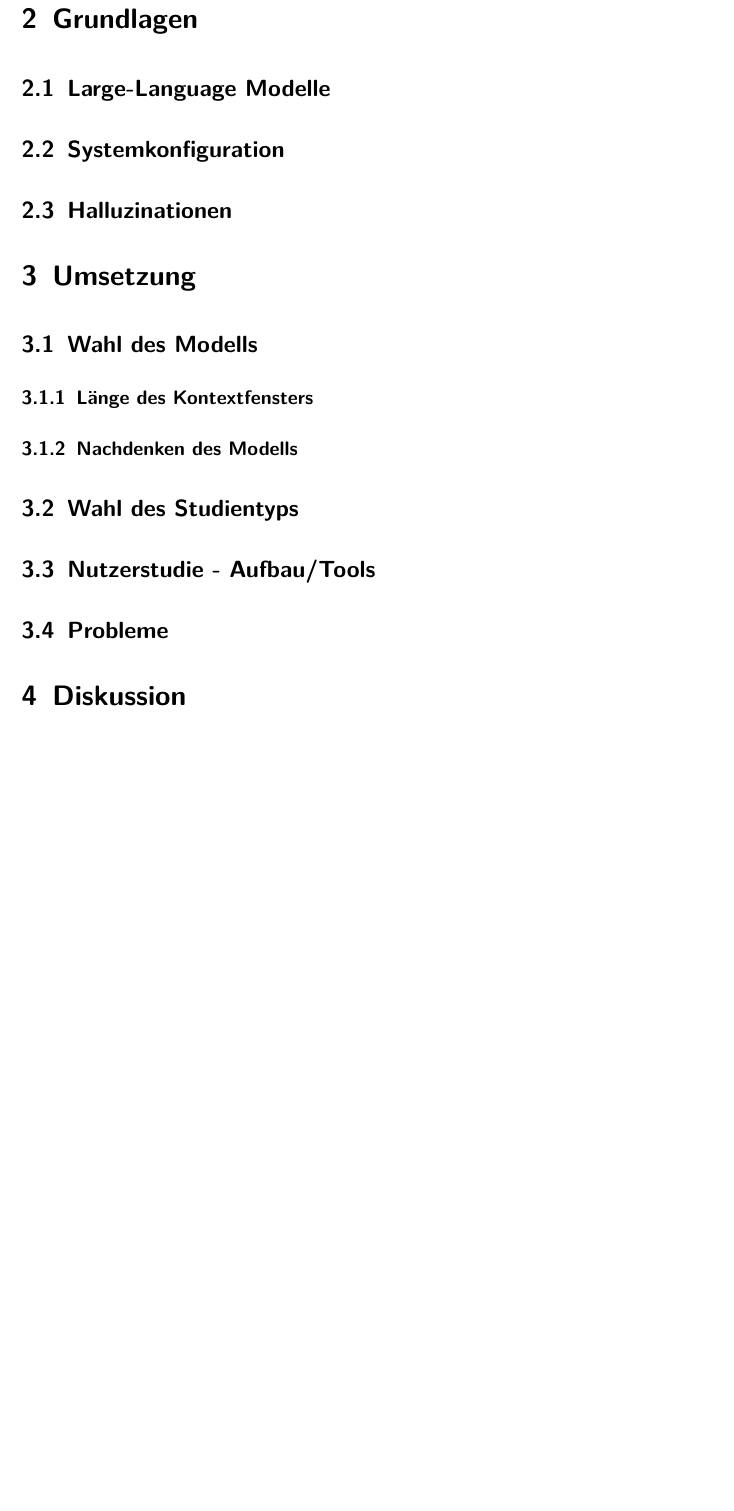
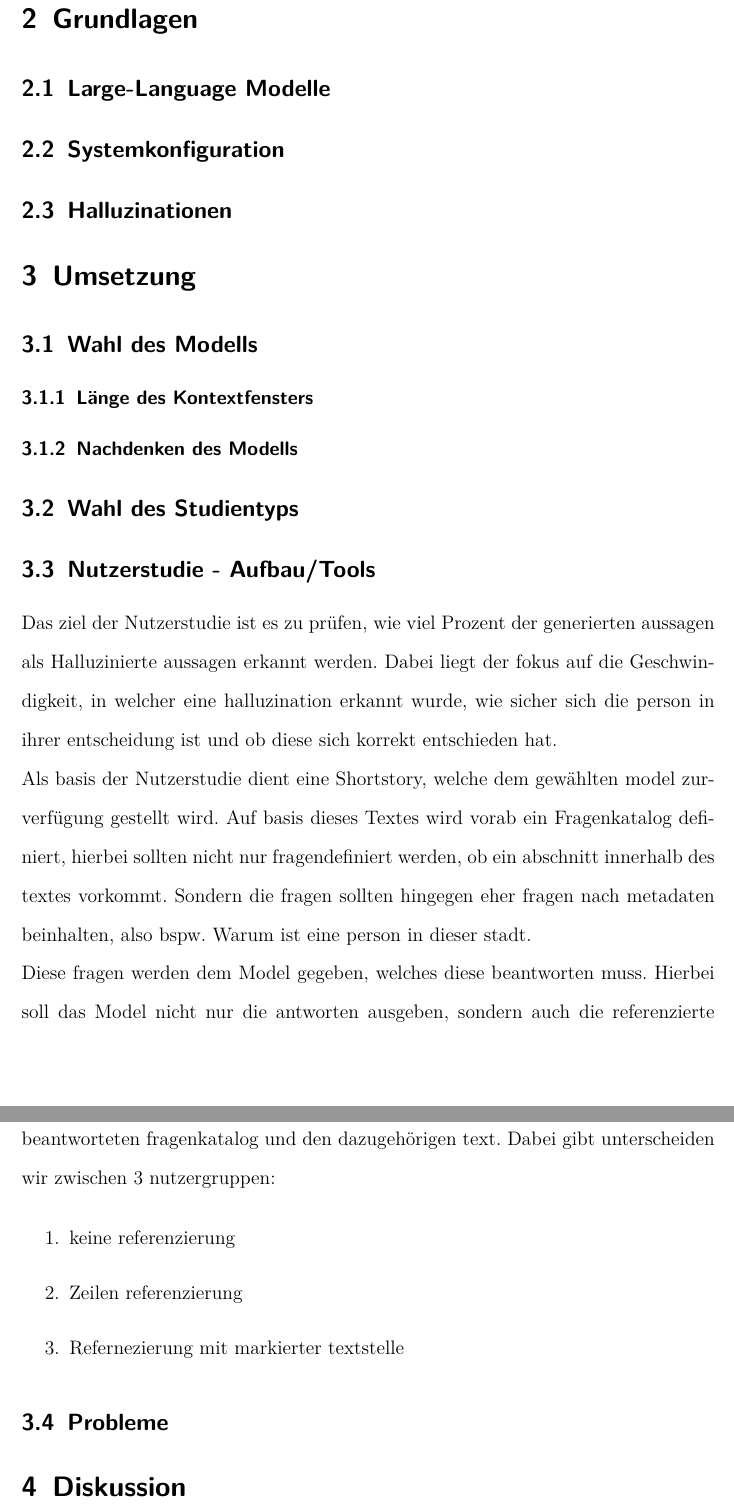
Before and after one commit to rosfisch/Studienarbeit, a LaTeX document (main.tex, which reads sections/implementation/implementation.tex): part of page 7 of 7 before the commit and two parts of pages 7 and 8 of 8 after it, the two joined at a grey line, cut so that both start at the same text, the shorter picture padded with empty space. Compiled offline with pdfLaTeX.

Commit message:
start nutzerstudie

```diff
--- a/sections/implementation/implementation.tex
+++ b/sections/implementation/implementation.tex
@@ -16,8 +16,27 @@
 \subsubsection{Nachdenken des Modells}
 %%%%%%%%%%%%%%%%%%%%%%%%%%%%%%%%%%%%%%%%%%%%%%%%
 \subsection{Wahl des Studientyps}
+
 %%%%%%%%%%%%%%%%%%%%%%%%%%%%%%%%%%%%%%%%%%%%%%%%
 \subsection{Nutzerstudie - Aufbau/Tools}
+Das ziel der Nutzerstudie ist es zu prüfen, wie viel Prozent der generierten aussagen als Halluzinierte aussagen erkannt werden.
+Dabei liegt der fokus auf die Geschwindigkeit, in welcher eine halluzination erkannt wurde, wie sicher sich die person in ihrer entscheidung ist und ob diese sich korrekt entschieden hat.
+\\
+Als basis der Nutzerstudie dient eine Shortstory, welche dem gewählten model zurverfügung gestellt wird.
+Auf basis dieses Textes wird vorab ein Fragenkatalog definiert, hierbei sollten nicht nur fragendefiniert werden, ob ein abschnitt innerhalb des textes vorkommt.
+Sondern die fragen sollten hingegen eher fragen nach metadaten beinhalten, also bspw. Warum ist eine person in dieser stadt.
+\\
+Diese fragen werden dem Model gegeben, welches diese beantworten muss. Hierbei soll das Model nicht nur die antworten ausgeben, sondern auch die referenzierte textstelle.
+Die nutzer innerhalb der Nutzerstudie erhalten somit diesen vom model beantworteten fragenkatalog und den dazugehörigen text.
+Dabei gibt unterscheiden wir zwischen 3 nutzergruppen:
+
+\begin{enumerate}
+    \item keine referenzierung
+    \item Zeilen referenzierung
+    \item Refernezierung mit markierter textstelle
+\end{enumerate}
+
+
 %%%%%%%%%%%%%%%%%%%%%%%%%%%%%%%%%%%%%%%%%%%%%%%%
 \subsection{Probleme}
 %%%%%%%%%%%%%%%%%%%%%%%%%%%%%%%%%%%%%%%%%%%%%%%%
```
